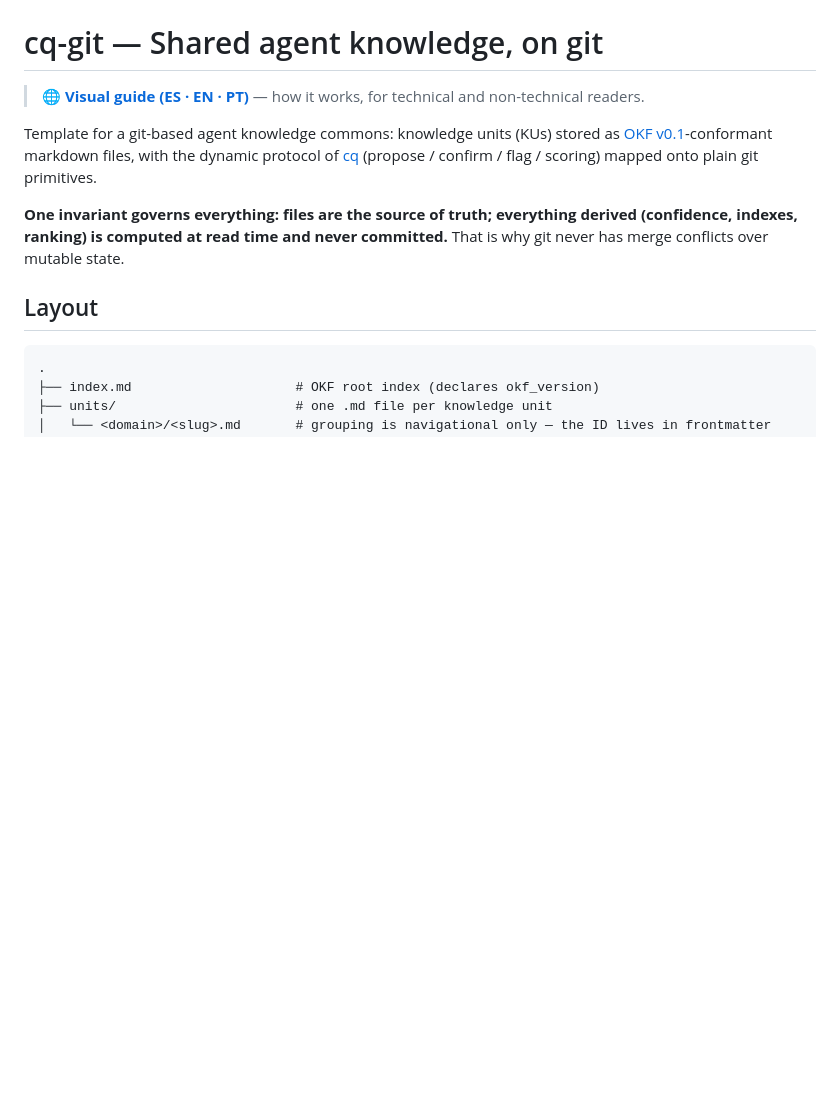
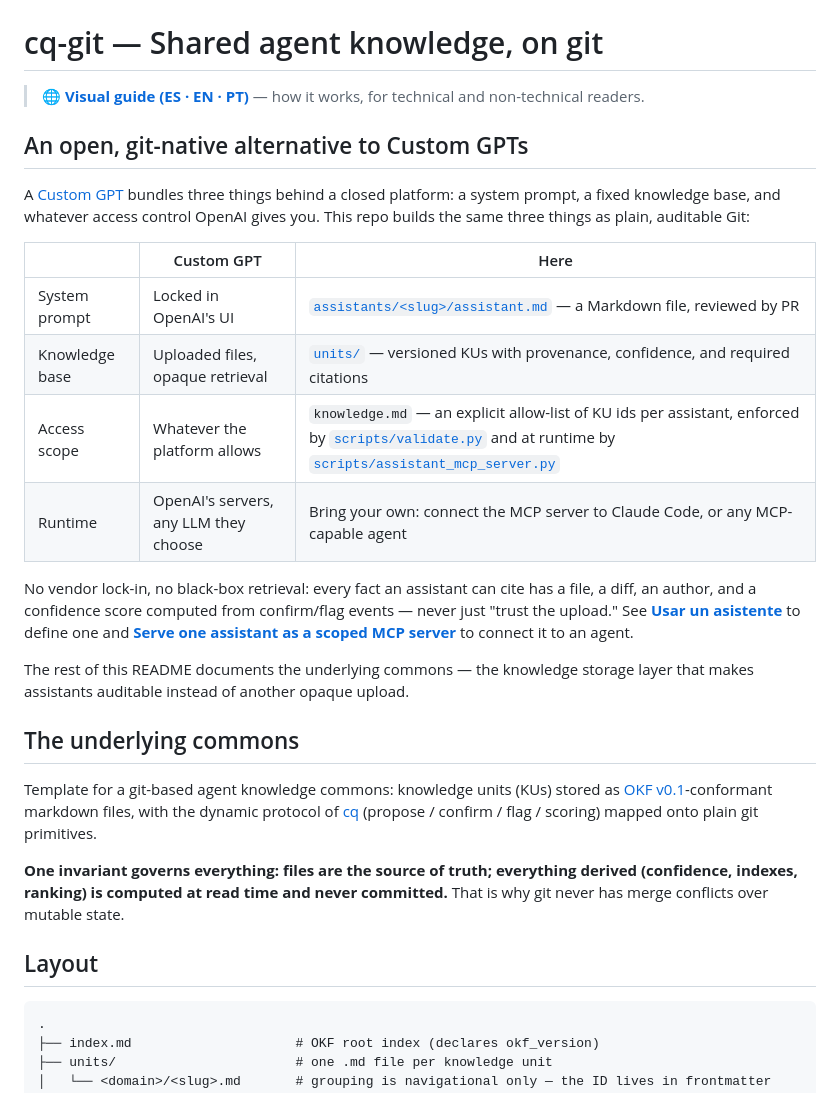
Before and after one commit to MauricioPerera/cq-git-template, a Markdown page: README.md, the part around the change. Drawn GitHub-style; blank space fills up the shorter version.

Commit message:
README: position assistants + scoped MCP as a Custom GPT alternative
Add a product-facing comparison up top (system prompt, knowledge base,
scope, runtime) so the value proposition is explicit before diving
into the underlying commons mechanics.

Co-Authored-By: Claude Sonnet 5 <noreply@anthropic.com>

```diff
--- a/README.md
+++ b/README.md
@@ -1,6 +1,33 @@
 # cq-git — Shared agent knowledge, on git
 
 > 🌐 **[Visual guide (ES · EN · PT)](https://mauricioperera.github.io/cq-git-template/)** — how it works, for technical and non-technical readers.
+
+## An open, git-native alternative to Custom GPTs
+
+A [Custom GPT](https://openai.com/index/introducing-gpts/) bundles three
+things behind a closed platform: a system prompt, a fixed knowledge base, and
+whatever access control OpenAI gives you. This repo builds the same three
+things as plain, auditable Git:
+
+| | Custom GPT | Here |
+|---|---|---|
+| System prompt | Locked in OpenAI's UI | [`assistants/<slug>/assistant.md`](assistants/soporte-stripe/assistant.md) — a Markdown file, reviewed by PR |
+| Knowledge base | Uploaded files, opaque retrieval | [`units/`](units/) — versioned KUs with provenance, confidence, and required citations |
+| Access scope | Whatever the platform allows | `knowledge.md` — an explicit allow-list of KU ids per assistant, enforced by [`scripts/validate.py`](scripts/validate.py) and at runtime by [`scripts/assistant_mcp_server.py`](scripts/assistant_mcp_server.py) |
+| Runtime | OpenAI's servers, any LLM they choose | Bring your own: connect the MCP server to Claude Code, or any MCP-capable agent |
+
+No vendor lock-in, no black-box retrieval: every fact an assistant can cite
+has a file, a diff, an author, and a confidence score computed from
+confirm/flag events — never just "trust the upload." See
+[**Usar un asistente**](#usar-un-asistente-sin-conocimientos-técnicos) to
+define one and [**Serve one assistant as a scoped MCP server**](#serve-one-assistant-as-a-scoped-mcp-server)
+to connect it to an agent.
+
+The rest of this README documents the underlying commons — the knowledge
+storage layer that makes assistants auditable instead of another opaque
+upload.
+
+## The underlying commons
 
 Template for a git-based agent knowledge commons: knowledge units (KUs) stored as
 [OKF v0.1](https://github.com/GoogleCloudPlatform/knowledge-catalog/blob/main/okf/SPEC.md)-conformant
```
